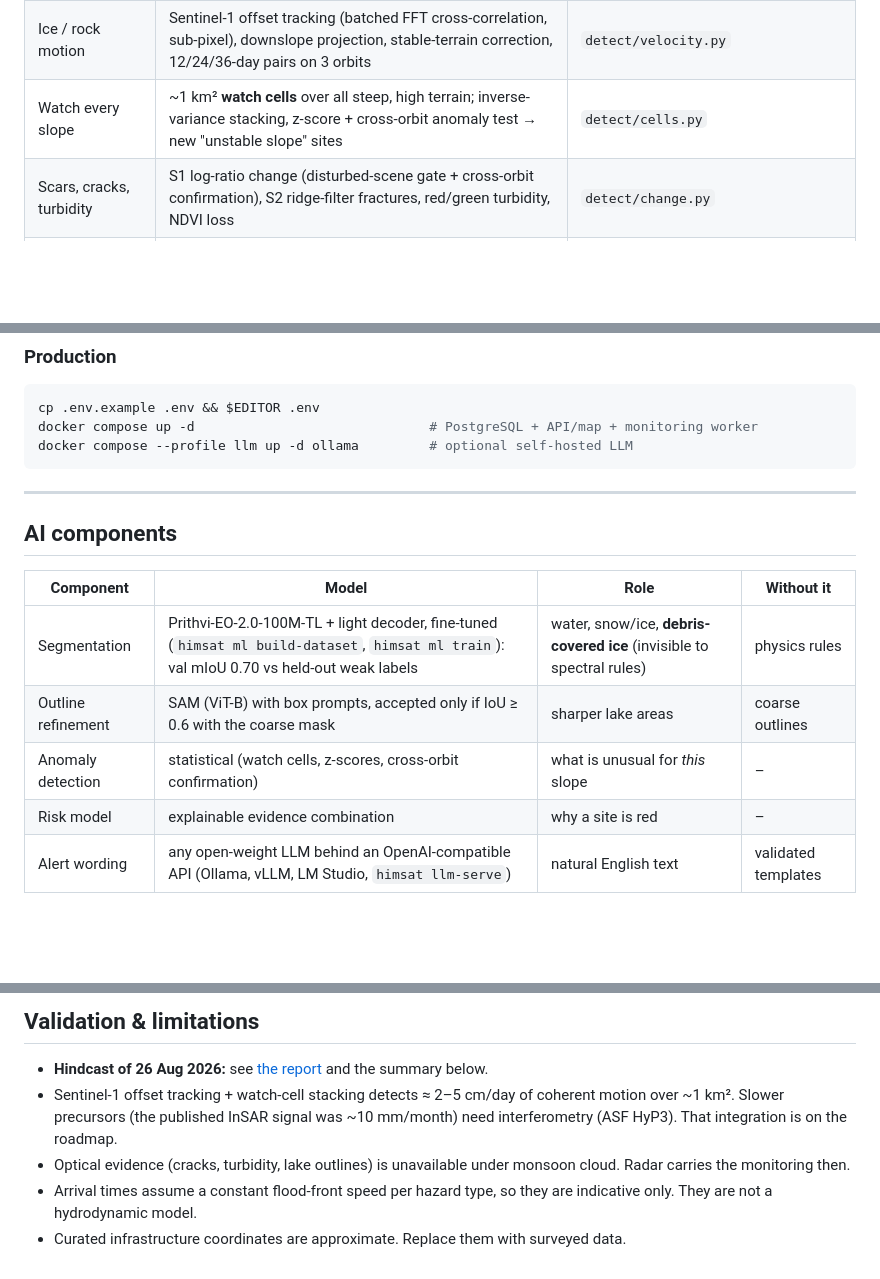
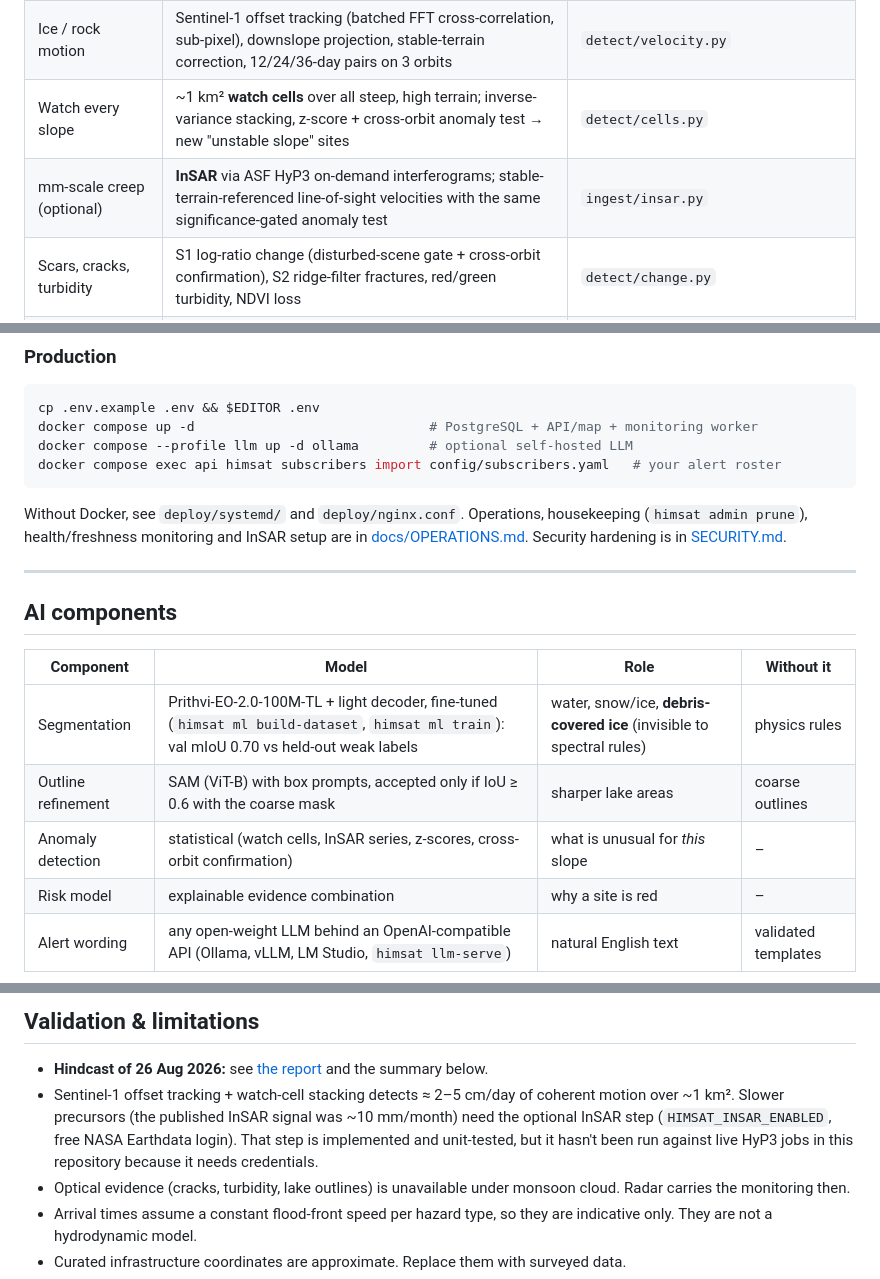
Before and after one commit to itspiku/the-himsat-engine, a Markdown page: README.md, 3 parts joined by grey strips. Rendered like a GitHub page; blank space fills up the shorter version.

Commit message:
Document InSAR, roster import and deployment options in README

````diff
--- a/README.md
+++ b/README.md
@@ -28,6 +28,7 @@ automatic, cheap and transboundary.
 | Lake area under cloud | Sentinel-1 dark-water mapping (local Otsu) around known lakes | `detect/lakes.py` |
 | Ice / rock motion | Sentinel-1 offset tracking (batched FFT cross-correlation, sub-pixel), downslope projection, stable-terrain correction, 12/24/36-day pairs on 3 orbits | `detect/velocity.py` |
 | Watch every slope | ~1 km² **watch cells** over all steep, high terrain; inverse-variance stacking, z-score + cross-orbit anomaly test → new "unstable slope" sites | `detect/cells.py` |
+| mm-scale creep (optional) | **InSAR** via ASF HyP3 on-demand interferograms; stable-terrain-referenced line-of-sight velocities with the same significance-gated anomaly test | `ingest/insar.py` |
 | Scars, cracks, turbidity | S1 log-ratio change (disturbed-scene gate + cross-orbit confirmation), S2 ridge-filter fractures, red/green turbidity, NDVI loss | `detect/change.py` |
 | Downstream exposure | D8 flow path with pit escape over GLO-30, height-above-channel corridor test, arrival times per hazard type, OSM + curated assets | `risk/exposure.py` |
 | Risk | Explainable hazard (noisy-OR of indicators, size-gated) × exposure; alerts need *observed change* | `risk/`, `config/risk.yaml` |
@@ -76,7 +77,12 @@ The report is written to `data/hindcasts/rasuwa-2026/report.md`. Open the map's
 cp .env.example .env && $EDITOR .env
 docker compose up -d                              # PostgreSQL + API/map + monitoring worker
 docker compose --profile llm up -d ollama         # optional self-hosted LLM
+docker compose exec api himsat subscribers import config/subscribers.yaml   # your alert roster
 ```
+
+Without Docker, see `deploy/systemd/` and `deploy/nginx.conf`. Operations, housekeeping
+(`himsat admin prune`), health/freshness monitoring and InSAR setup are in
+[docs/OPERATIONS.md](docs/OPERATIONS.md). Security hardening is in [SECURITY.md](SECURITY.md).
 
 ---
 
@@ -86,7 +92,7 @@ docker compose --profile llm up -d ollama         # optional self-hosted LLM
 |---|---|---|---|
 | Segmentation | Prithvi-EO-2.0-100M-TL + light decoder, fine-tuned (`himsat ml build-dataset`, `himsat ml train`): val mIoU 0.70 vs held-out weak labels | water, snow/ice, **debris-covered ice** (invisible to spectral rules) | physics rules |
 | Outline refinement | SAM (ViT-B) with box prompts, accepted only if IoU ≥ 0.6 with the coarse mask | sharper lake areas | coarse outlines |
-| Anomaly detection | statistical (watch cells, z-scores, cross-orbit confirmation) | what is unusual for *this* slope | – |
+| Anomaly detection | statistical (watch cells, InSAR series, z-scores, cross-orbit confirmation) | what is unusual for *this* slope | – |
 | Risk model | explainable evidence combination | why a site is red | – |
 | Alert wording | any open-weight LLM behind an OpenAI-compatible API (Ollama, vLLM, LM Studio, `himsat llm-serve`) | natural English text | validated templates |
 
@@ -111,8 +117,9 @@ check can catch, so **Nepali text comes from the reviewed templates by default**
 
 * **Hindcast of 26 Aug 2026:** see [the report](data/hindcasts/rasuwa-2026/report.md) and the summary below.
 * Sentinel-1 offset tracking + watch-cell stacking detects ≈ 2–5 cm/day of coherent motion over
-  ~1 km². Slower precursors (the published InSAR signal was ~10 mm/month) need interferometry
-  (ASF HyP3). That integration is on the roadmap.
+  ~1 km². Slower precursors (the published InSAR signal was ~10 mm/month) need the optional InSAR
+  step (`HIMSAT_INSAR_ENABLED`, free NASA Earthdata login). That step is implemented and unit-tested,
+  but it hasn't been run against live HyP3 jobs in this repository because it needs credentials.
 * Optical evidence (cracks, turbidity, lake outlines) is unavailable under monsoon cloud. Radar
   carries the monitoring then.
 * Arrival times assume a constant flood-front speed per hazard type, so they are indicative only.
````
